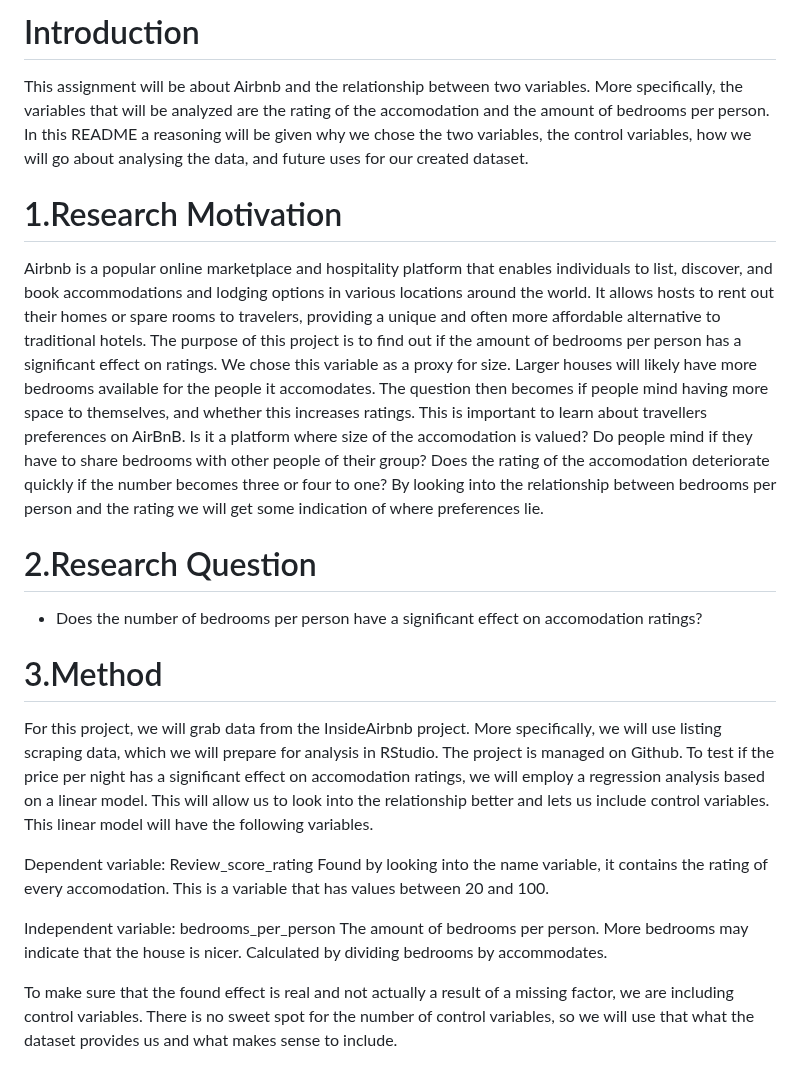
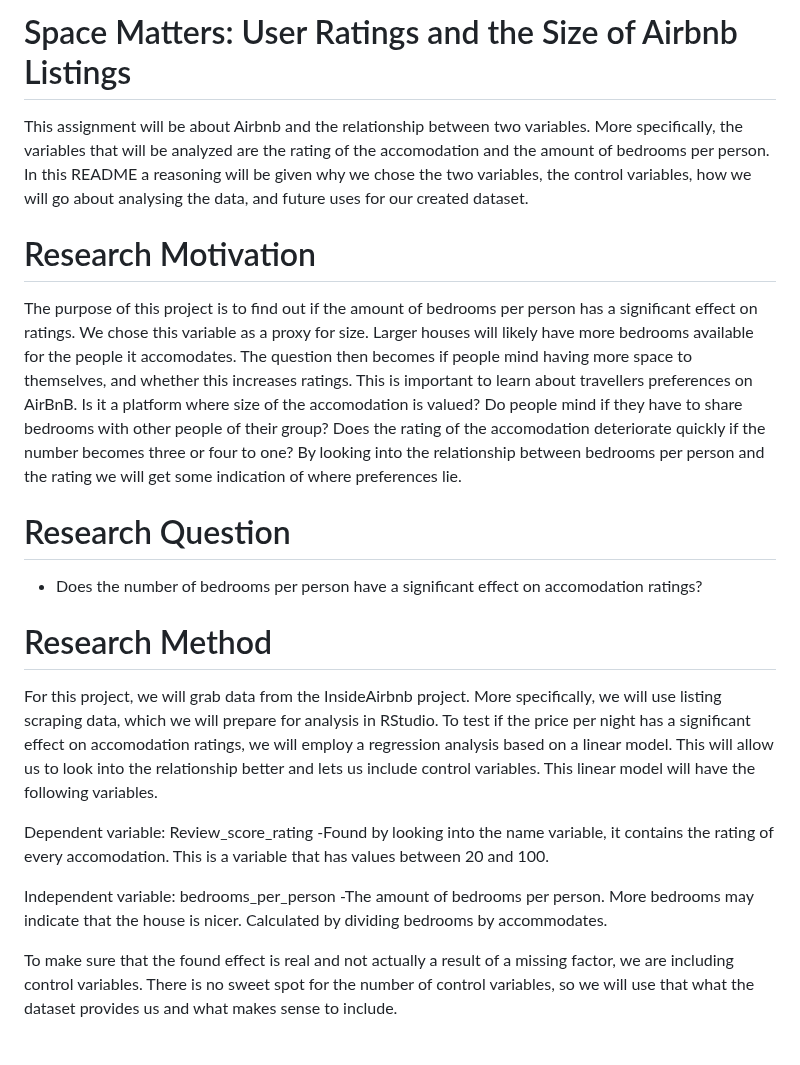
Before and after one commit to course-dprep/Airbnb_Ratings_Bedroom_Analysis, a Markdown page: README.md, the part around one of its changes. Rendered like a GitHub page.

```diff
--- a/README.md
+++ b/README.md
@@ -2,27 +1,27 @@
 
-# Introduction
+# Space Matters: User Ratings and the Size of Airbnb Listings
 
 This assignment will be about Airbnb and the relationship between two variables. More specifically, the variables that will be analyzed are the rating of the accomodation and the amount of bedrooms per person. In this README a reasoning will be given why we chose the two variables, the control variables, how we will go about analysing the data, and future uses for our created dataset.
 
-# 1.Research Motivation
+# Research Motivation
 
-Airbnb is a popular online marketplace and hospitality platform that enables individuals to list, discover, and book accommodations and lodging options in various locations around the world. It allows hosts to rent out their homes or spare rooms to travelers, providing a unique and often more affordable alternative to traditional hotels. The purpose of this project is to find out if the amount of bedrooms per person has a significant effect on ratings. We chose this variable as a proxy for size. Larger houses will likely have more bedrooms available for the people it accomodates. The question then becomes if people mind having more space to themselves, and whether this increases ratings. This is important to learn about travellers preferences on AirBnB. Is it a platform where size of the accomodation is valued? Do people mind if they have to share bedrooms with other people of their group? Does the rating of the accomodation deteriorate quickly if the number becomes three or four to one? By looking into the relationship between bedrooms per person and the rating we will get some indication of where preferences lie.
+The purpose of this project is to find out if the amount of bedrooms per person has a significant effect on ratings. We chose this variable as a proxy for size. Larger houses will likely have more bedrooms available for the people it accomodates. The question then becomes if people mind having more space to themselves, and whether this increases ratings. This is important to learn about travellers preferences on AirBnB. Is it a platform where size of the accomodation is valued? Do people mind if they have to share bedrooms with other people of their group? Does the rating of the accomodation deteriorate quickly if the number becomes three or four to one? By looking into the relationship between bedrooms per person and the rating we will get some indication of where preferences lie.
 
-# 2.Research Question
+# Research Question
 
 - Does the number of bedrooms per person have a significant effect on accomodation ratings?
 
-# 3.Method
+# Research Method
 
-For this project, we will grab data from the InsideAirbnb project. More specifically, we will use listing scraping data, which we will prepare for analysis in RStudio. The project is managed on Github. To test if the price per night has a significant effect on accomodation ratings, we will employ a regression analysis based on a linear model. This will allow us to look into the relationship better and lets us include control variables. This linear model will have the following variables.
+For this project, we will grab data from the InsideAirbnb project. More specifically, we will use listing scraping data, which we will prepare for analysis in RStudio. To test if the price per night has a significant effect on accomodation ratings, we will employ a regression analysis based on a linear model. This will allow us to look into the relationship better and lets us include control variables. This linear model will have the following variables.
 
 Dependent variable:
   Review_score_rating
-    Found by looking into the name variable, it contains the rating of every accomodation. This is a variable that has values between 20 and 100.
+    -Found by looking into the name variable, it contains the rating of every accomodation. This is a variable that has values between 20 and 100.
 
 Independent variable:
    bedrooms_per_person
-    The amount of bedrooms per person. More bedrooms may indicate that the house is nicer. Calculated by dividing bedrooms by accommodates.
+    -The amount of bedrooms per person. More bedrooms may indicate that the house is nicer. Calculated by dividing bedrooms by accommodates.
 
 To make sure that the found effect is real and not actually a result of a missing factor, we are including control variables. There is no sweet spot for the number of control variables, so we will use that what the dataset provides us and what makes sense to include.
 
```
Also changed, not shown: other parts of README.md (+39 -6 lines).
